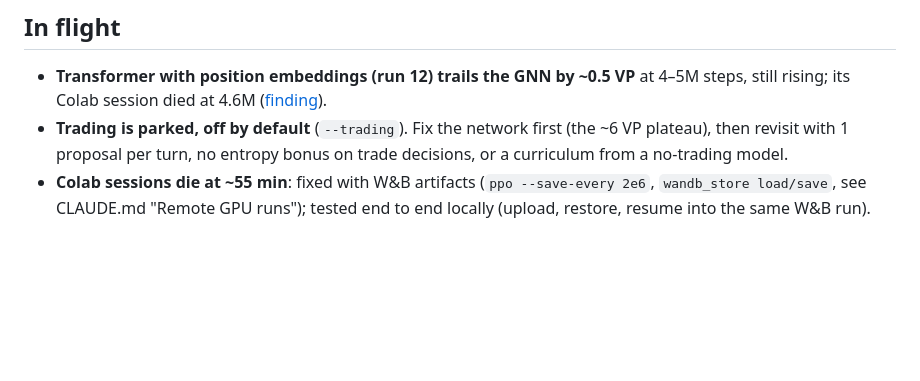
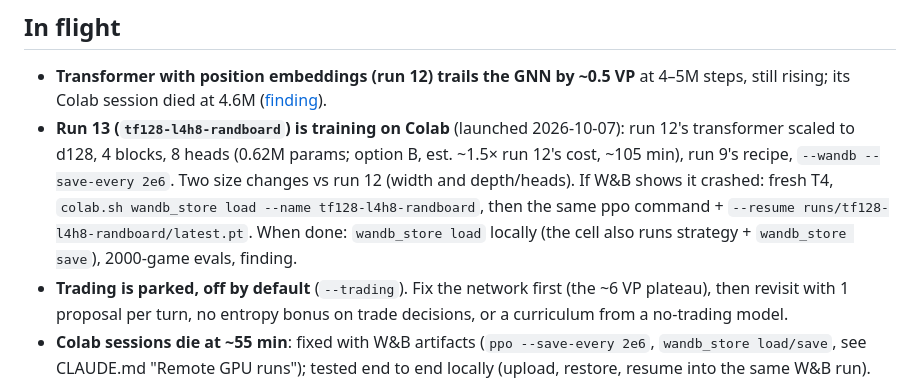
Before and after one commit to restachoc/catan, a Markdown page: claude/ONGOING.md, the part around the change. GitHub-like rendering; blank space fills up the shorter version.

Commit message:
ONGOING: run 13 (transformer d128 L4 h8) launched
Co-Authored-By: Claude Opus 5.5 <noreply@anthropic.com>

```diff
--- a/claude/ONGOING.md
+++ b/claude/ONGOING.md
@@ -7,6 +7,11 @@ short and current: delete items when they're done. Linked from [CLAUDE.md](../CL
 
 - **Transformer with position embeddings (run 12) trails the GNN by ~0.5 VP** at 4–5M steps, still rising; its
   Colab session died at 4.6M ([finding](../findings/transformer-vs-gnn.md)).
+- **Run 13 (`tf128-l4h8-randboard`) is training on Colab** (launched 2026-10-07): run 12's transformer scaled to d128,
+  4 blocks, 8 heads (0.62M params; option B, est. ~1.5× run 12's cost, ~105 min), run 9's recipe, `--wandb --save-every
+  2e6`. Two size changes vs run 12 (width and depth/heads). If W&B shows it crashed: fresh T4, `colab.sh wandb_store load
+  --name tf128-l4h8-randboard`, then the same ppo command + `--resume runs/tf128-l4h8-randboard/latest.pt`. When done:
+  `wandb_store load` locally (the cell also runs strategy + `wandb_store save`), 2000-game evals, finding.
 - **Trading is parked, off by default** (`--trading`). Fix the network first (the ~6 VP plateau), then revisit with
   1 proposal per turn, no entropy bonus on trade decisions, or a curriculum from a no-trading model.
 - **Colab sessions die at ~55 min**: fixed with W&B artifacts (`ppo --save-every 2e6`, `wandb_store load/save`, see
```
